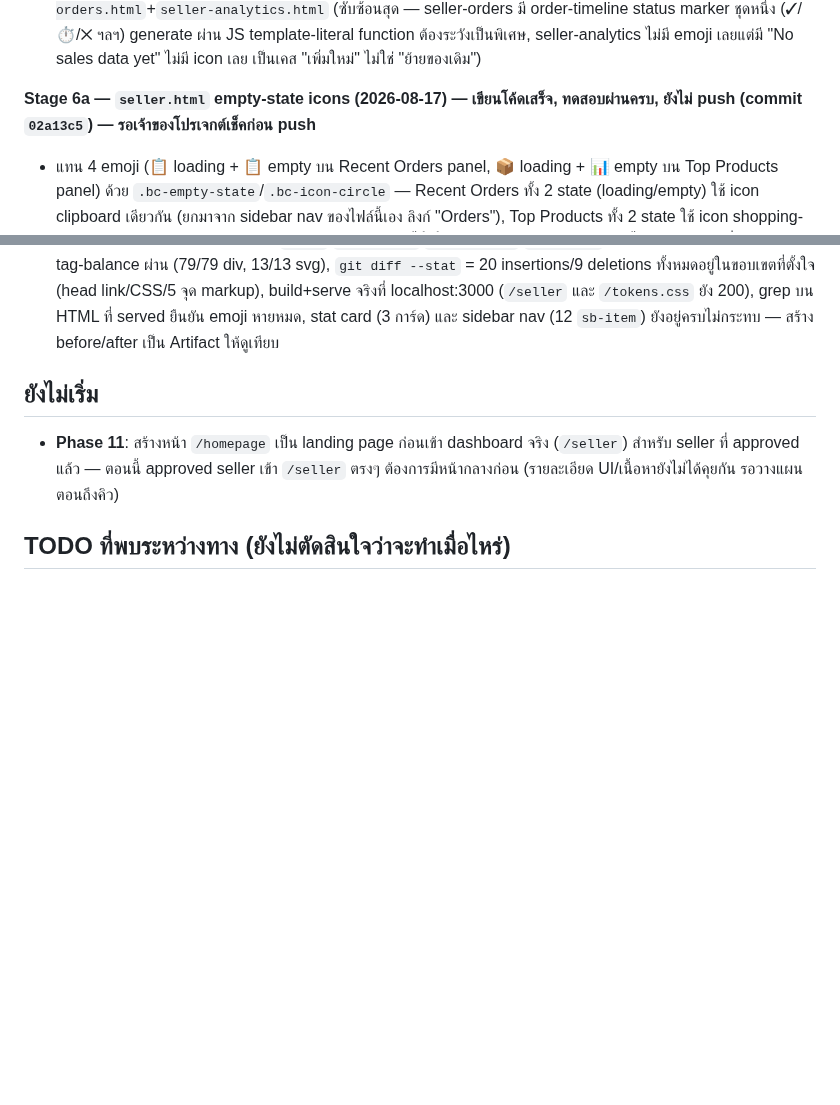
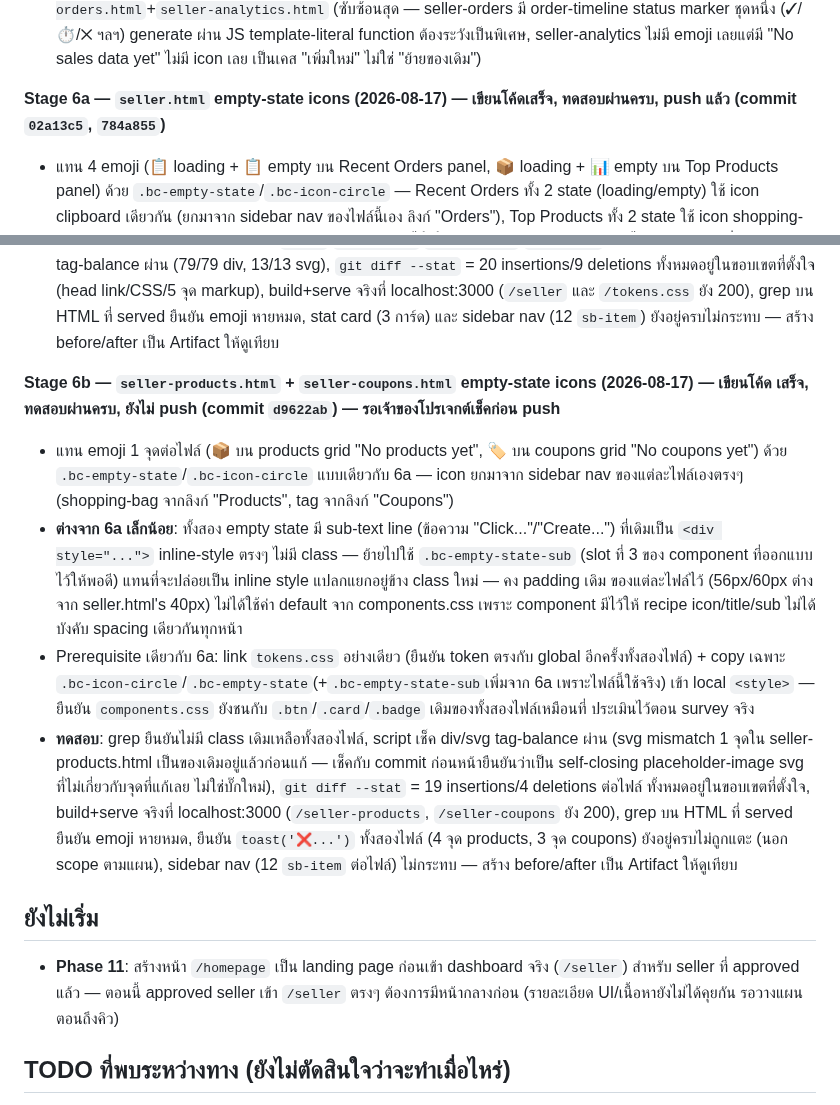
Before and after one commit to nmjbds/bards-shop, a Markdown page: docs/07-apply-flow-status.md, 2 parts joined by grey strips. Drawn GitHub-style; blank space fills up the shorter version.

Commit message:
docs: record Phase 8 stage 6a pushed + stage 6b (products/coupons empty states) done and tested
Not pushed yet -- owner wants to review stage 6b before push.

```diff
--- a/docs/07-apply-flow-status.md
+++ b/docs/07-apply-flow-status.md
@@ -414,8 +414,8 @@ seller-coupons.html, seller-analytics.html) — งานใหญ่สุด
   seller-analytics ไม่มี emoji เลยแต่มี "No sales data yet" ไม่มี icon เลย เป็นเคส "เพิ่มใหม่" ไม่ใช่
   "ย้ายของเดิม")
 
-**Stage 6a — `seller.html` empty-state icons (2026-08-17) — เขียนโค้ดเสร็จ, ทดสอบผ่านครบ, ยังไม่ push
-(commit `02a13c5`) — รอเจ้าของโปรเจกต์เช็คก่อน push**
+**Stage 6a — `seller.html` empty-state icons (2026-08-17) — เขียนโค้ดเสร็จ, ทดสอบผ่านครบ, push แล้ว
+(commit `02a13c5`, `784a855`)**
 - แทน 4 emoji (📋 loading + 📋 empty บน Recent Orders panel, 📦 loading + 📊 empty บน Top Products panel)
   ด้วย `.bc-empty-state`/`.bc-icon-circle` — Recent Orders ทั้ง 2 state (loading/empty) ใช้ icon clipboard
   เดียวกัน (ยกมาจาก sidebar nav ของไฟล์นี้เอง ลิงก์ "Orders"), Top Products ทั้ง 2 state ใช้ icon
@@ -432,6 +432,28 @@ seller-coupons.html, seller-analytics.html) — งานใหญ่สุด
   ทั้งหมดอยู่ในขอบเขตที่ตั้งใจ (head link/CSS/5 จุด markup), build+serve จริงที่ localhost:3000 (`/seller`
   และ `/tokens.css` ยัง 200), grep บน HTML ที่ served ยืนยัน emoji หายหมด, stat card (3 การ์ด) และ sidebar
   nav (12 `sb-item`) ยังอยู่ครบไม่กระทบ — สร้าง before/after เป็น Artifact ให้ดูเทียบ
+
+**Stage 6b — `seller-products.html` + `seller-coupons.html` empty-state icons (2026-08-17) — เขียนโค้ด
+เสร็จ, ทดสอบผ่านครบ, ยังไม่ push (commit `d9622ab`) — รอเจ้าของโปรเจกต์เช็คก่อน push**
+- แทน emoji 1 จุดต่อไฟล์ (📦 บน products grid "No products yet", 🏷️ บน coupons grid "No coupons yet")
+  ด้วย `.bc-empty-state`/`.bc-icon-circle` แบบเดียวกับ 6a — icon ยกมาจาก sidebar nav ของแต่ละไฟล์เองตรงๆ
+  (shopping-bag จากลิงก์ "Products", tag จากลิงก์ "Coupons")
+- **ต่างจาก 6a เล็กน้อย**: ทั้งสอง empty state มี sub-text line (ข้อความ "Click..."/"Create...") ที่เดิมเป็น
+  `<div style="...">` inline-style ตรงๆ ไม่มี class — ย้ายไปใช้ `.bc-empty-state-sub` (slot ที่ 3 ของ
+  component ที่ออกแบบไว้ให้พอดี) แทนที่จะปล่อยเป็น inline style แปลกแยกอยู่ข้าง class ใหม่ — คง padding เดิม
+  ของแต่ละไฟล์ไว้ (56px/60px ต่างจาก seller.html's 40px) ไม่ได้ใช้ค่า default จาก components.css เพราะ
+  component มีไว้ให้ recipe icon/title/sub ไม่ได้บังคับ spacing เดียวกันทุกหน้า
+- Prerequisite เดียวกับ 6a: link `tokens.css` อย่างเดียว (ยืนยัน token ตรงกับ global อีกครั้งทั้งสองไฟล์) +
+  copy เฉพาะ `.bc-icon-circle`/`.bc-empty-state`(+`.bc-empty-state-sub`เพิ่มจาก 6a เพราะไฟล์นี้ใช้จริง) เข้า
+  local `<style>` — ยืนยัน `components.css` ยังชนกับ `.btn`/`.card`/`.badge` เดิมของทั้งสองไฟล์เหมือนที่
+  ประเมินไว้ตอน survey จริง
+- **ทดสอบ**: grep ยืนยันไม่มี class เดิมเหลือทั้งสองไฟล์, script เช็ค div/svg tag-balance ผ่าน (svg
+  mismatch 1 จุดใน seller-products.html เป็นของเดิมอยู่แล้วก่อนแก้ — เช็คกับ commit ก่อนหน้ายืนยันว่าเป็น
+  self-closing placeholder-image svg ที่ไม่เกี่ยวกับจุดที่แก้เลย ไม่ใช่บั๊กใหม่), `git diff --stat` = 19
+  insertions/4 deletions ต่อไฟล์ ทั้งหมดอยู่ในขอบเขตที่ตั้งใจ, build+serve จริงที่ localhost:3000
+  (`/seller-products`, `/seller-coupons` ยัง 200), grep บน HTML ที่ served ยืนยัน emoji หายหมด, ยืนยัน
+  `toast('❌...')` ทั้งสองไฟล์ (4 จุด products, 3 จุด coupons) ยังอยู่ครบไม่ถูกแตะ (นอก scope ตามแผน), sidebar
+  nav (12 `sb-item` ต่อไฟล์) ไม่กระทบ — สร้าง before/after เป็น Artifact ให้ดูเทียบ
 
 ## ยังไม่เริ่ม
 - **Phase 11**: สร้างหน้า `/homepage` เป็น landing page ก่อนเข้า dashboard จริง (`/seller`) สำหรับ seller
```
